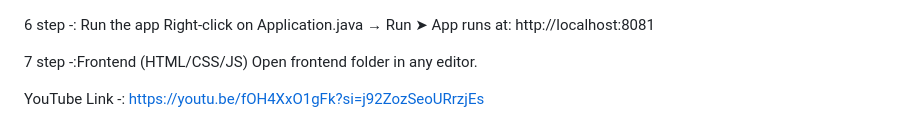
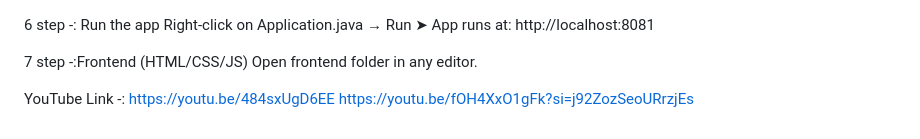
Before and after one commit to Shimara-Appuhami/Offbeat_Ceylon, a Markdown page: README.md, the part around the change. GitHub-like rendering.

```diff
--- a/README.md
+++ b/README.md
@@ -71,4 +71,5 @@ Backend (Spring Boot – IntelliJ IDEA)
 7 step -:Frontend (HTML/CSS/JS)
          Open frontend folder in any editor.
 
-YouTube Link -: https://youtu.be/fOH4XxO1gFk?si=j92ZozSeoURrzjEs
+YouTube Link -: https://youtu.be/484sxUgD6EE
+https://youtu.be/fOH4XxO1gFk?si=j92ZozSeoURrzjEs
```
